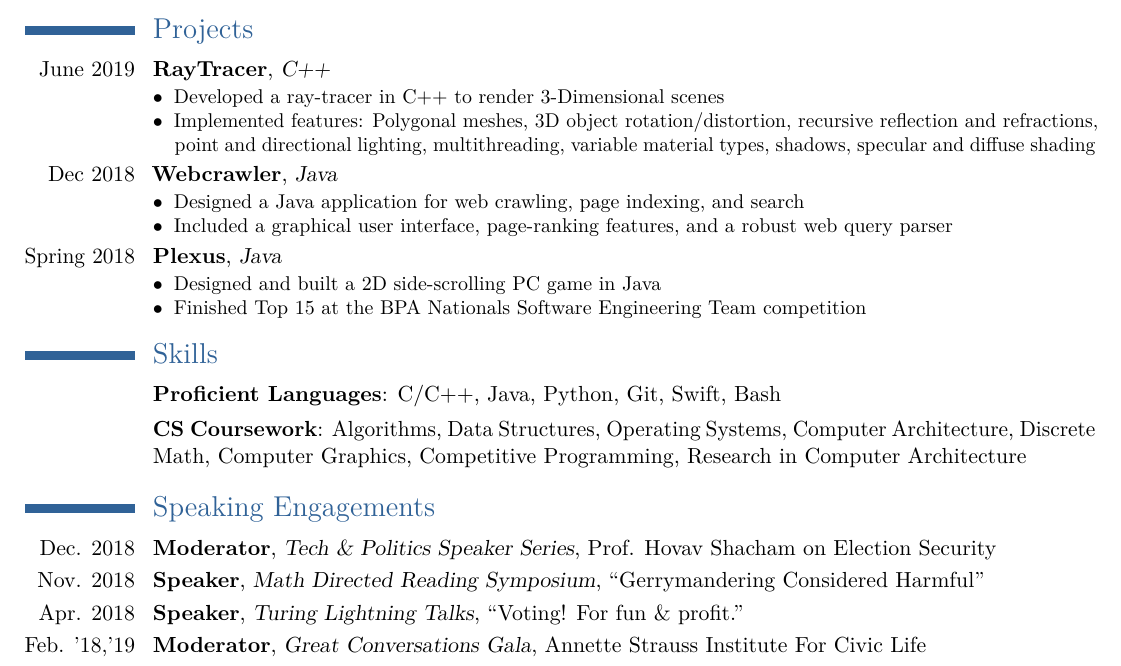
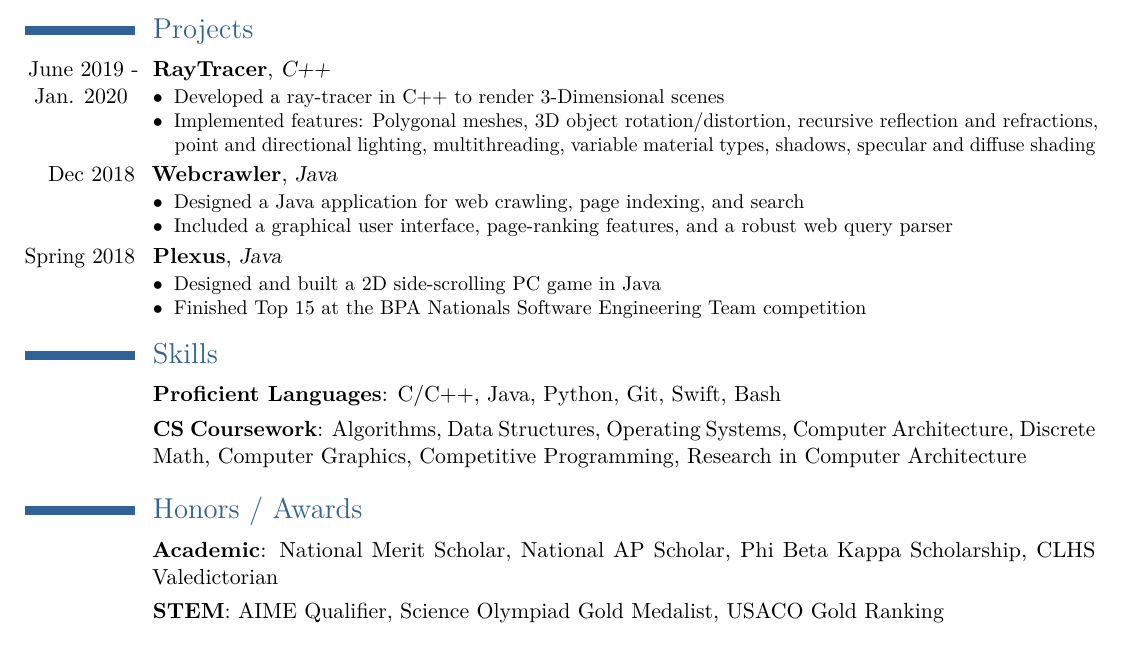
Before and after one commit to gskaggs/resume, a LaTeX CV (latex_resume/Rushi_Shah_Resume.tex): part of the page, cut so that both start at the same text. Compiled offline with pdfLaTeX.

Commit message:
Honors / Awards added

```diff
--- a/latex_resume/Rushi_Shah_Resume.tex
+++ b/latex_resume/Rushi_Shah_Resume.tex
@@ -123,7 +123,7 @@
 
 \section{Projects}
 
-\cventry{June 2019}{RayTracer}{C++}{}{}{
+\cventry{June 2019 - \\Jan. 2020   }{RayTracer}{C++}{}{}{
 	\begin{description}
 		\item[$\bullet$] Developed a ray-tracer in C++ to render 3-Dimensional scenes
 		\item[$\bullet$] Implemented features: Polygonal meshes, 3D object rotation/distortion, recursive reflection and refractions, point and directional lighting, multithreading, variable material types, shadows, specular and diffuse shading
@@ -146,15 +146,12 @@
 
 
 
-\section{Speaking Engagements}
+\section{Honors / Awards}
 
-\cventry{Dec. 2018}{Moderator}{Tech \& Politics Speaker Series}{Prof. Hovav Shacham on Election Security}{}{}
+\cventr{}{Academic}{}{National Merit Scholar, National AP Scholar, Phi Beta Kappa Scholarship, CLHS Valedictorian}{}{}
 
-\cventry{Nov. 2018}{Speaker}{Math Directed Reading Symposium}{``Gerrymandering Considered Harmful''}{}{}
+\cventr{}{STEM}{}{AIME Qualifier, Science Olympiad Gold Medalist, USACO Gold Ranking}{}{}
 
-\cventry{Apr. 2018}{Speaker}{Turing Lightning Talks}{``Voting! For fun \& profit.''}{}{}
-
-\cventry{Feb. '18,'19}{Moderator}{Great Conversations Gala}{Annette Strauss Institute For Civic Life}{}{}
 
 
 % \section{Extracurricular Activities}
```
Also changed, not shown: latex_resume/Rushi_Shah_Resume.pdf, 5 other files.
